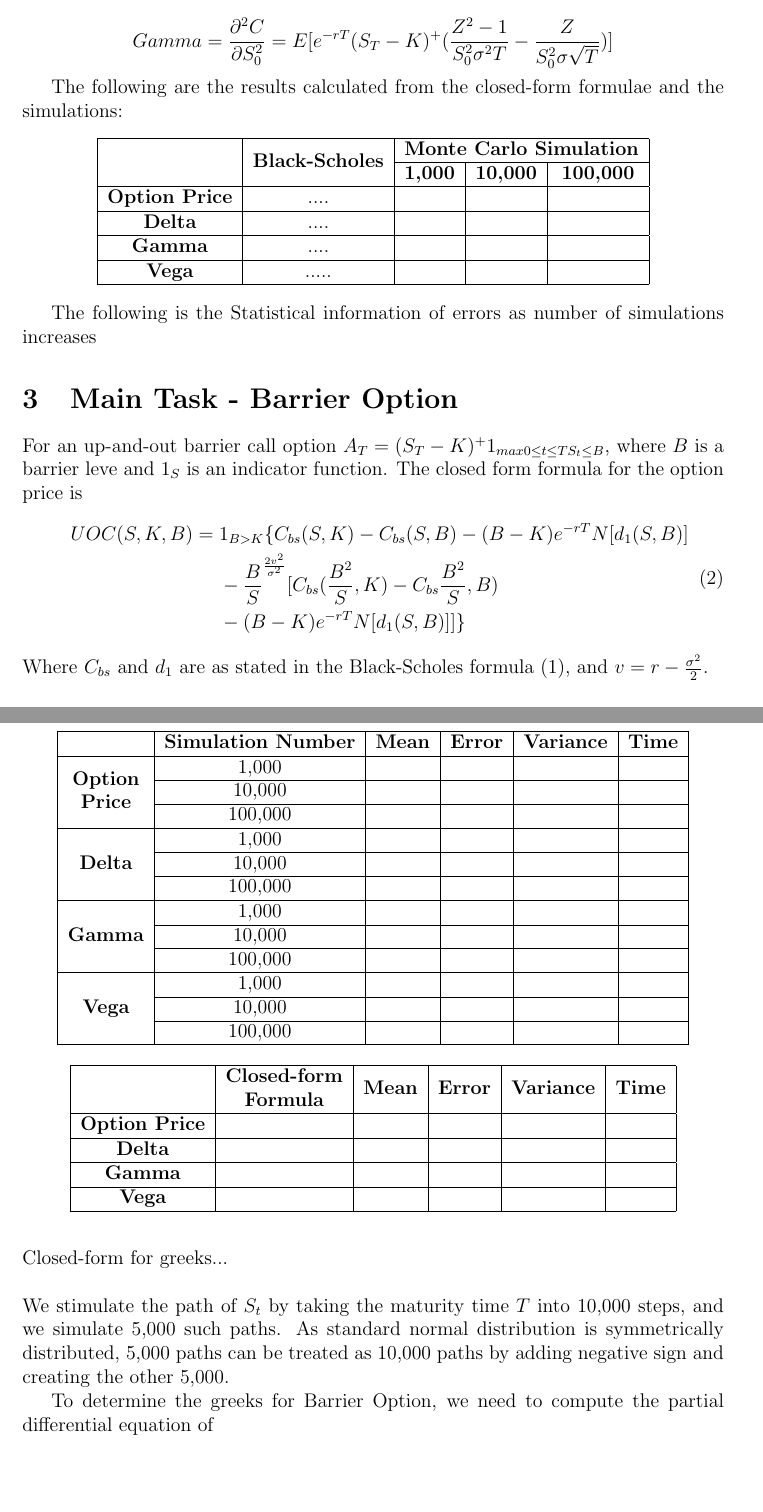
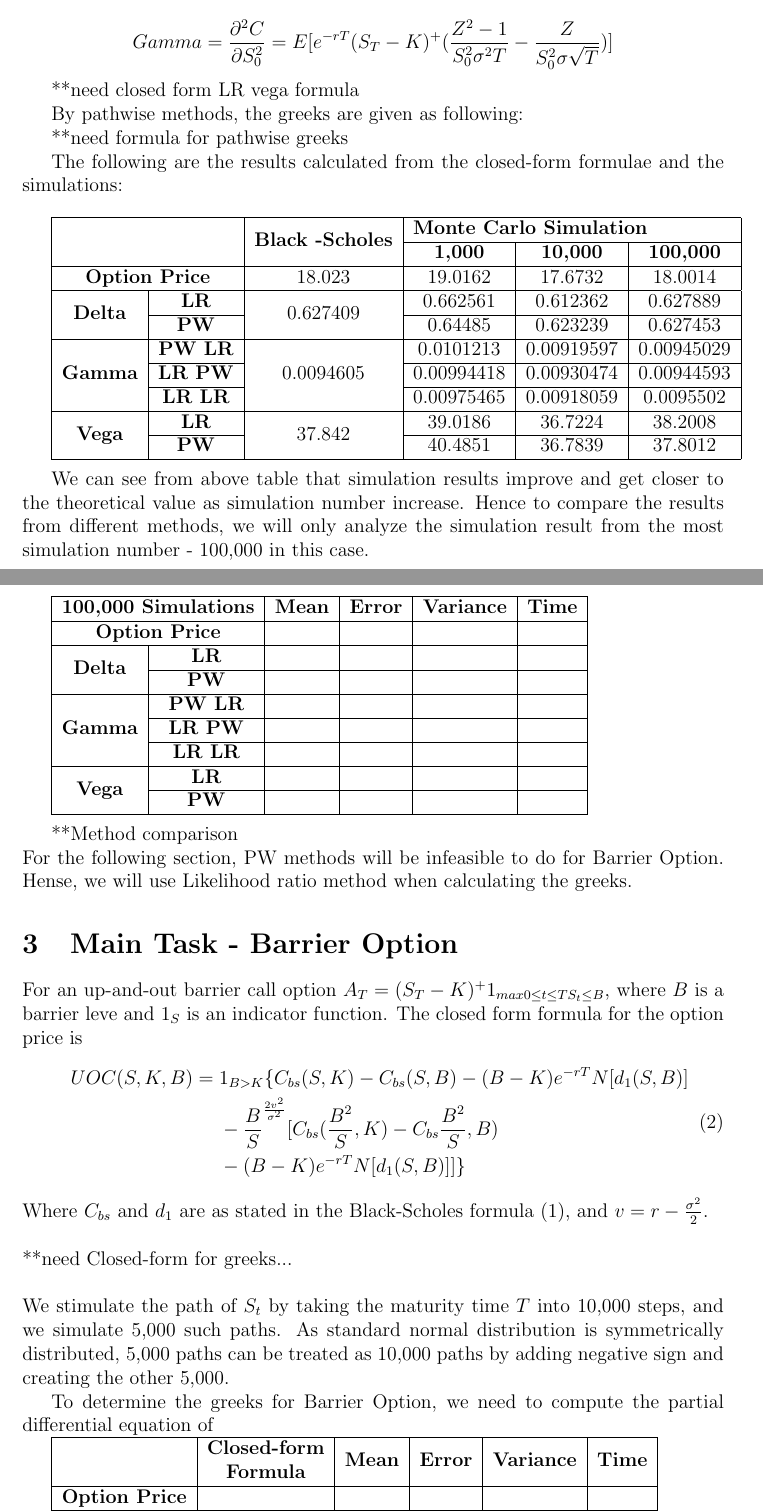
Before and after one commit to ChebbiL/barrier-and-look-back-options, a LaTeX document (report/report_group3.tex): two parts of pages 4 and 5 of 7, joined at a grey line, cut so that both start at the same text, the shorter picture padded with empty space. Compiled offline with pdfLaTeX.

Commit message:
Update report_group3.tex
please look for the **
Cheers.

```diff
--- a/report/report_group3.tex
+++ b/report/report_group3.tex
@@ -187,46 +187,50 @@ where $Z~N(0,1).$
 
 $$Gamma = \frac{\partial^2 C}{\partial  S_0^2 }=E[e^{-rT}(S_T-K)^+(\frac{Z^2-1}{S_0^2\sigma^2 T } - \frac{Z}{S_0^2 \sigma \sqrt{T}})]$$
 
-The following are the results calculated from the closed-form formulae and the simulations:
+**need closed form LR vega formula
 
-\begin{center}
-\begin{tabular}{| c| c| c |c| c| }
-\hline
-\multirow{2}{*}{} & \multicolumn{1}{c|}{\multirow{2}{*}{\textbf{Black-Scholes}}} & \multicolumn{3}{l|}{\textbf{Monte Carlo Simulation}} \\ \cline{3-5}
-                  & \multicolumn{1}{c|}{}                                        & \textbf{1,000}  & \textbf{10,000} & \textbf{100,000} \\ \hline
-\textbf{Option Price} &                  ....                                 &                 &                 &                  \\ \hline
-\textbf{Delta}    &                  ....                                 &                 &                 &                  \\ \hline
-\textbf{Gamma}    &                 ....                                       &                 &                 &                  \\ \hline
-\textbf{Vega}    &                  .....                                    &                 &                 &                  \\ \hline
+By pathwise methods, the greeks are given as following:
 
-\end{tabular}
-\end{center}
+**need formula for pathwise greeks
+
+The following are the results calculated from the closed-form formulae and the simulations:\\
 
 
-The following is the Statistical information of errors as number of simulations increases
-
-\begin{table}[]
-\centering
 \label{my-label}
 \begin{tabular}{|c|c|c|c|c|c|}
 \hline
-\textbf{}                                                                        & \textbf{Simulation Number} & \textbf{Mean}         & \textbf{Error}        & \textbf{Variance}     & \textbf{Time}         \\ \hline
-\multirow{3}{*}{\textbf{\begin{tabular}[c]{@{}c@{}}Option\\ Price\end{tabular}}} & 1,000                      &                       &                       &                       &                       \\ \cline{2-6}
-                                                                                 & 10,000                     &                       &                       &                       &                       \\ \cline{2-6}
-                                                                                 & 100,000                    &                       &                       &                       &                       \\ \hline
-\multirow{3}{*}{\textbf{Delta}}                                                  & 1,000                      & \multicolumn{1}{l|}{} & \multicolumn{1}{l|}{} & \multicolumn{1}{l|}{} & \multicolumn{1}{l|}{} \\ \cline{2-6}
-                                                                                 & 10,000                     & \multicolumn{1}{l|}{} & \multicolumn{1}{l|}{} & \multicolumn{1}{l|}{} & \multicolumn{1}{l|}{} \\ \cline{2-6}
-                                                                                 & 100,000                    &                       &                       &                       &                       \\ \hline
-\multirow{3}{*}{\textbf{Gamma}}                                                  & 1,000                      & \multicolumn{1}{l|}{} & \multicolumn{1}{l|}{} & \multicolumn{1}{l|}{} & \multicolumn{1}{l|}{} \\ \cline{2-6}
-                                                                                 & 10,000                     & \multicolumn{1}{l|}{} & \multicolumn{1}{l|}{} & \multicolumn{1}{l|}{} & \multicolumn{1}{l|}{} \\ \cline{2-6}
-                                                                                 & 100,000                    &                       &                       &                       &                       \\ \hline
-\multirow{3}{*}{\textbf{Vega}}                                                   & 1,000                      & \multicolumn{1}{l|}{} & \multicolumn{1}{l|}{} & \multicolumn{1}{l|}{} & \multicolumn{1}{l|}{} \\ \cline{2-6}
-                                                                                 & 10,000                     & \multicolumn{1}{l|}{} & \multicolumn{1}{l|}{} & \multicolumn{1}{l|}{} & \multicolumn{1}{l|}{} \\ \cline{2-6}
-                                                                                 & 100,000                    &                       &                       &                       &                       \\ \hline
-\end{tabular}
-\end{table}
+\multicolumn{2}{|c|}{\multirow{2}{*}{}}          & \multirow{2}{*}{\textbf{Black -Scholes}} & \multicolumn{3}{l|}{\textbf{Monte Carlo Simulation}} \\ \cline{4-6}
+\multicolumn{2}{|c|}{}                           &                                          & \textbf{1,000}  & \textbf{10,000} & \textbf{100,000} \\ \hline
+\multicolumn{2}{|c|}{\textbf{Option Price}}      & 18.023                                   & 19.0162         & 17.6732         & 18.0014          \\ \hline
+\multirow{2}{*}{\textbf{Delta}} & \textbf{LR}    & \multirow{2}{*}{0.627409}                & 0.662561        & 0.612362        & 0.627889         \\ \cline{2-2} \cline{4-6}
+                                & \textbf{PW}    &                                          & 0.64485         & 0.623239        & 0.627453         \\ \hline
+\multirow{3}{*}{\textbf{Gamma}} & \textbf{PW LR} & \multirow{3}{*}{0.0094605}               & 0.0101213       & 0.00919597      & 0.00945029       \\ \cline{2-2} \cline{4-6}
+                                & \textbf{LR PW} &                                          & 0.00994418      & 0.00930474      & 0.00944593       \\ \cline{2-2} \cline{4-6}
+                                & \textbf{LR LR} &                                          & 0.00975465      & 0.00918059      & 0.0095502        \\ \hline
+\multirow{2}{*}{\textbf{Vega}}  & \textbf{LR}    & \multirow{2}{*}{37.842}                  & 39.0186         & 36.7224         & 38.2008          \\ \cline{2-2} \cline{4-6}
+                                & \textbf{PW}    &                                          & 40.4851         & 36.7839         & 37.8012          \\ \hline
+\end{tabular}\\
 
 
+We can see from above table that simulation results improve and get closer to the theoretical value as simulation number increase. Hence to compare the results from different methods, we will only analyze the simulation result from the most simulation number - 100,000 in this case.
+
+
+\label{my-label}
+\begin{tabular}{|c|c|c|c|c|c|}
+\hline
+\multicolumn{2}{|c|}{\textbf{100,000 Simulations}} & \textbf{Mean} & \textbf{Error} & \textbf{Variance} & \textbf{Time} \\ \hline
+\multicolumn{2}{|c|}{\textbf{Option Price}}        &               &                &                   &               \\ \hline
+\multirow{2}{*}{\textbf{Delta}}  & \textbf{LR}     &               &                &                   &               \\ \cline{2-6}
+                                 & \textbf{PW}     &               &                &                   &               \\ \hline
+\multirow{3}{*}{\textbf{Gamma}}  & \textbf{PW LR}  &               &                &                   &               \\ \cline{2-6}
+                                 & \textbf{LR PW}  &               &                &                   &               \\ \cline{2-6}
+                                 & \textbf{LR LR}  &               &                &                   &               \\ \hline
+\multirow{2}{*}{\textbf{Vega}}   & \textbf{LR}     &               &                &                   &               \\ \cline{2-6}
+                                 & \textbf{PW}     &               &                &                   &               \\ \hline
+\end{tabular}\\
+
+**Method comparison\\
+For the following section, PW methods will be infeasible to do for Barrier Option. Hense, we will use Likelihood ratio method when calculating the greeks.
 
 \section{Main Task - Barrier Option}
 
@@ -241,7 +245,7 @@ UOC(S,K,B) ={} &1_{B>K}\{ C_{bs}(S, K)-C_{bs}(S,B)-(B-K)e^{-rT}N[d_{1}(S,B)] \\
 Where $C_{bs}$ and $d_{1}$ are as stated in the Black-Scholes formula (1), and $v=r-\frac{\sigma^2}{2}$.
 \\
 \\
-Closed-form for greeks...
+**need Closed-form for greeks...
 \\
 \\
 We stimulate the path of $S_t$ by taking the maturity time $T$ into 10,000 steps, and we simulate 5,000 such paths. As standard normal distribution is symmetrically distributed, 5,000 paths can be treated as 10,000 paths by adding negative sign and creating the other 5,000.
```
Also changed, not shown: report/report_group3.tex (15 more changed lines).
